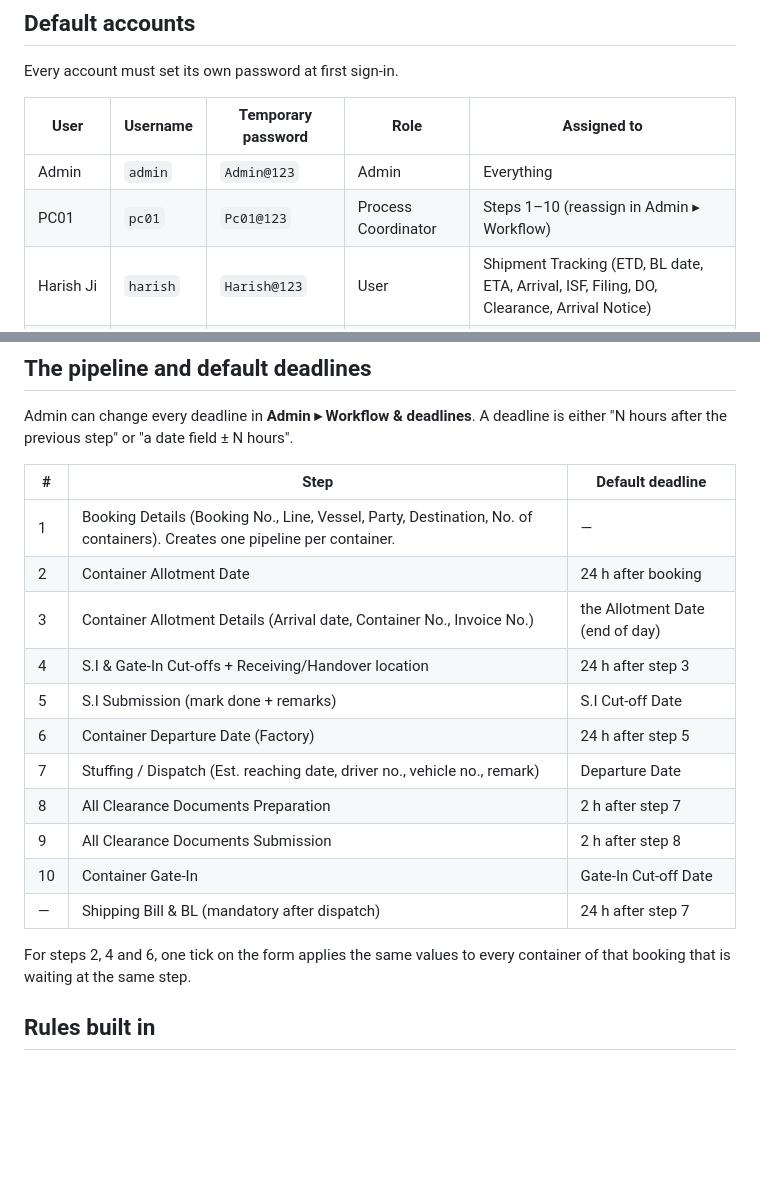
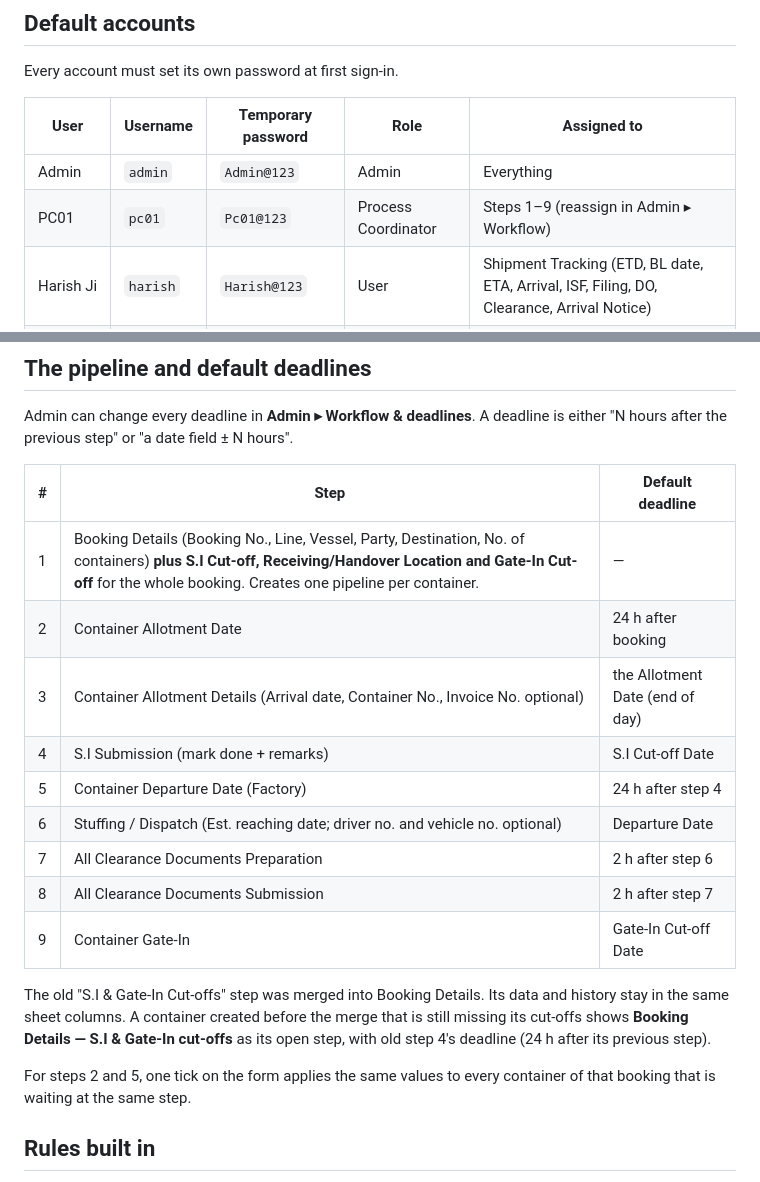
Before and after one commit to yaduvan08280/containertracker, a Markdown page: README.md, 2 parts joined by grey strips. Rendered like a GitHub page; blank space fills up the shorter version.

```diff
--- a/README.md
+++ b/README.md
@@ -37,7 +37,7 @@ Every account must set its own password at first sign-in.
 | User | Username | Temporary password | Role | Assigned to |
 |---|---|---|---|---|
 | Admin | `admin` | `Admin@123` | Admin | Everything |
-| PC01 | `pc01` | `Pc01@123` | Process Coordinator | Steps 1–10 (reassign in Admin ▸ Workflow) |
+| PC01 | `pc01` | `Pc01@123` | Process Coordinator | Steps 1–9 (reassign in Admin ▸ Workflow) |
 | Harish Ji | `harish` | `Harish@123` | User | Shipment Tracking (ETD, BL date, ETA, Arrival, ISF, Filing, DO, Clearance, Arrival Notice) |
 | Kuldeep Ji | `kuldeep` | `Kuldeep@123` | User | Charges & Expenses |
 | Dhruv Ji | `dhruv` | `Dhruv@123` | User | Shipping Bill & BL (number + photo) |
@@ -64,19 +64,19 @@ Admin can change every deadline in **Admin ▸ Workflow & deadlines**. A deadlin
 
 | # | Step | Default deadline |
 |---|---|---|
-| 1 | Booking Details (Booking No., Line, Vessel, Party, Destination, No. of containers). Creates one pipeline per container. | — |
+| 1 | Booking Details (Booking No., Line, Vessel, Party, Destination, No. of containers) **plus S.I Cut-off, Receiving/Handover Location and Gate-In Cut-off** for the whole booking. Creates one pipeline per container. | — |
 | 2 | Container Allotment Date | 24 h after booking |
-| 3 | Container Allotment Details (Arrival date, Container No., Invoice No.) | the Allotment Date (end of day) |
-| 4 | S.I & Gate-In Cut-offs + Receiving/Handover location | 24 h after step 3 |
-| 5 | S.I Submission (mark done + remarks) | S.I Cut-off Date |
-| 6 | Container Departure Date (Factory) | 24 h after step 5 |
-| 7 | Stuffing / Dispatch (Est. reaching date, driver no., vehicle no., remark) | Departure Date |
-| 8 | All Clearance Documents Preparation | 2 h after step 7 |
-| 9 | All Clearance Documents Submission | 2 h after step 8 |
-| 10 | Container Gate-In | Gate-In Cut-off Date |
-| — | Shipping Bill & BL (mandatory after dispatch) | 24 h after step 7 |
+| 3 | Container Allotment Details (Arrival date, Container No., Invoice No. optional) | the Allotment Date (end of day) |
+| 4 | S.I Submission (mark done + remarks) | S.I Cut-off Date |
+| 5 | Container Departure Date (Factory) | 24 h after step 4 |
+| 6 | Stuffing / Dispatch (Est. reaching date; driver no. and vehicle no. optional) | Departure Date |
+| 7 | All Clearance Documents Preparation | 2 h after step 6 |
+| 8 | All Clearance Documents Submission | 2 h after step 7 |
+| 9 | Container Gate-In | Gate-In Cut-off Date |
 
-For steps 2, 4 and 6, one tick on the form applies the same values to every container of that booking that is waiting at the same step.
+The old "S.I & Gate-In Cut-offs" step was merged into Booking Details. Its data and history stay in the same sheet columns. A container created before the merge that is still missing its cut-offs shows **Booking Details — S.I & Gate-In cut-offs** as its open step, with old step 4's deadline (24 h after its previous step).
+
+For steps 2 and 5, one tick on the form applies the same values to every container of that booking that is waiting at the same step.
 
 ## Rules built in
 
```
Also changed, not shown: other parts of README.md (+4 -0 lines).
